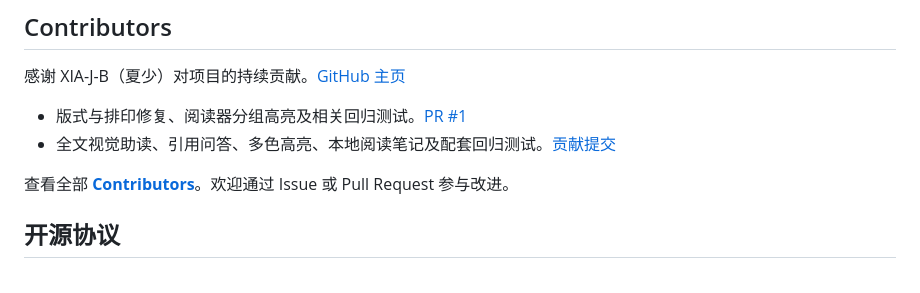
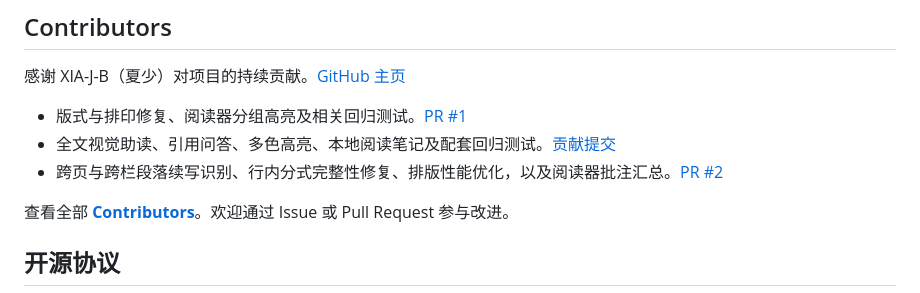
Before and after one commit to Lei-Ao/ParallelTranslation, a Markdown page: README.md, the part around the change. GitHub-like rendering.

```diff
--- a/README.md
+++ b/README.md
@@ -231,6 +231,7 @@ docs/                   实现与回归说明
 
 - 版式与排印修复、阅读器分组高亮及相关回归测试。[PR #1](https://github.com/Lei-Ao/ParallelTranslation/pull/1)
 - 全文视觉助读、引用问答、多色高亮、本地阅读笔记及配套回归测试。[贡献提交](https://github.com/XIA-J-B/ParallelTranslation/commit/06fee037477753498d8e6a4dd5387f6c277da1f0)
+- 跨页与跨栏段落续写识别、行内分式完整性修复、排版性能优化，以及阅读器批注汇总。[PR #2](https://github.com/Lei-Ao/ParallelTranslation/pull/2)
 
 查看全部 [**Contributors**](https://github.com/Lei-Ao/ParallelTranslation/graphs/contributors)。欢迎通过 Issue 或 Pull Request 参与改进。
 
```
Also changed, not shown: README.en.md (+1 -0 lines).
